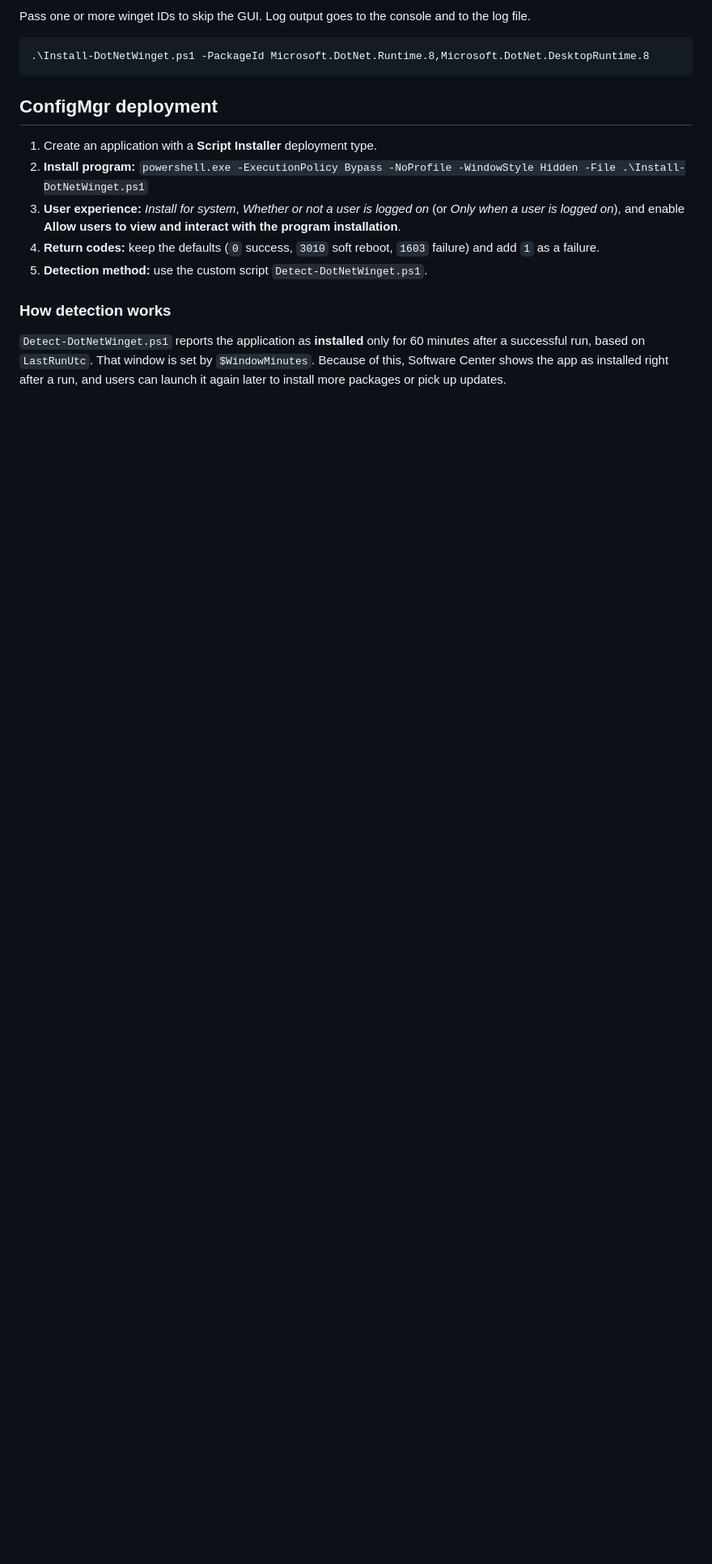
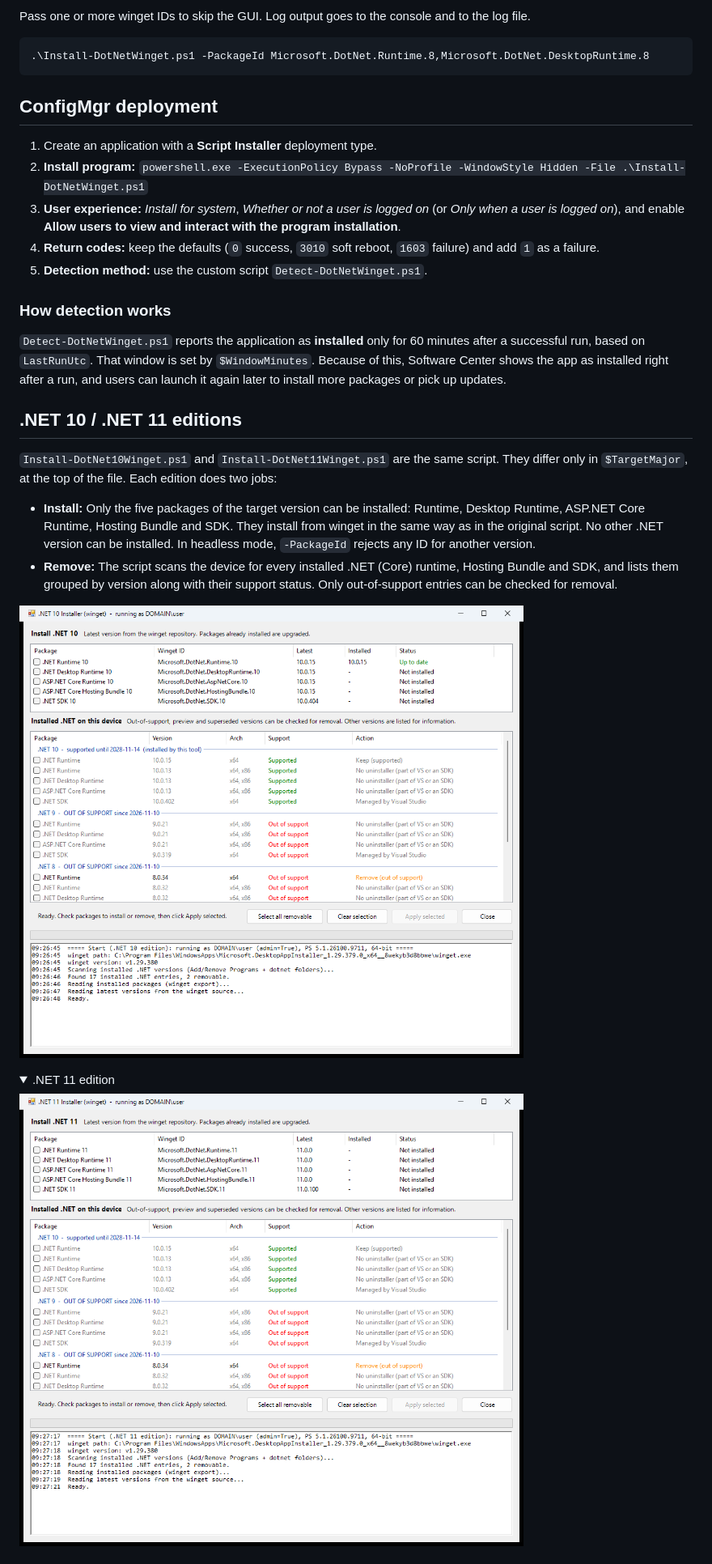
Before and after one commit to tsouth1/DotNet-Installer, a Markdown page: README.md, the part around one of its changes. Shown at 81% size. Rendered like a GitHub page; pictures changed too: docs/gui-net10.png (added), docs/gui-net11.png (added); folded sections open; blank space fills up the shorter version.

```diff
--- a/README.md
+++ b/README.md
@@ -106,3 +110,18 @@ Pass one or more winget IDs to skip the GUI. Log output goes to the console and
 
 `Detect-DotNetWinget.ps1` reports the application as **installed** only for 60 minutes after a successful run, based on `LastRunUtc`. That window is set by `$WindowMinutes`. Because of this, Software Center shows the app as installed right after a run, and users can launch it again later to install more packages or pick up updates.
 
+## .NET 10 / .NET 11 editions
+
+`Install-DotNet10Winget.ps1` and `Install-DotNet11Winget.ps1` are the same script. They differ only in `$TargetMajor`, at the top of the file. Each edition does two jobs:
+
+- **Install:** Only the five packages of the target version can be installed: Runtime, Desktop Runtime, ASP.NET Core Runtime, Hosting Bundle and SDK. They install from winget in the same way as in the original script. No other .NET version can be installed. In headless mode, `-PackageId` rejects any ID for another version.
+- **Remove:** The script scans the device for every installed .NET (Core) runtime, Hosting Bundle and SDK, and lists them grouped by version along with their support status. Only out-of-support entries can be checked for removal.
+
+![.NET 10 edition](docs/gui-net10.png)
+
+<details><summary>.NET 11 edition</summary>
+
+![.NET 11 edition](docs/gui-net11.png)
+
+</details>
+
```
Also changed, not shown: other parts of README.md (+40 -1 lines), 4 other files.
